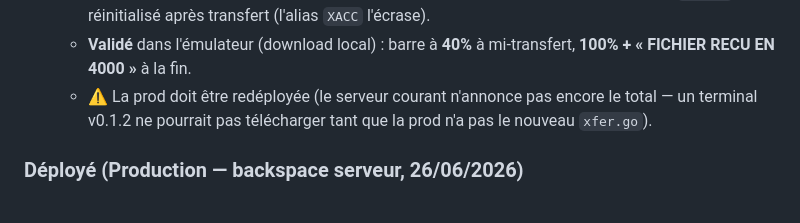
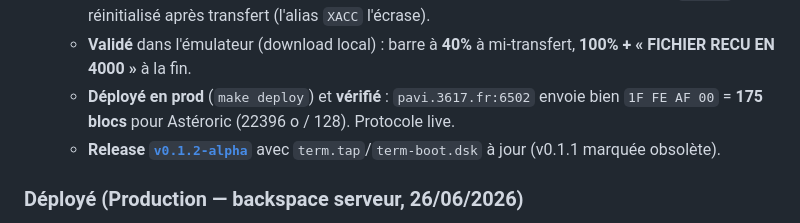
Before and after one commit to benedictemarty/bbsoric, a Markdown page: CHANGELOG.md, the part around the change. Drawn GitHub-style.

Commit message:
Prod : deploiement jauge XMODEM + release v0.1.2-alpha du terminal

```diff
--- a/CHANGELOG.md
+++ b/CHANGELOG.md
@@ -21,9 +21,10 @@ versionnage [SemVer](https://semver.org/lang/fr/).
     réinitialisé après transfert (l'alias `XACC` l'écrase).
   - **Validé** dans l'émulateur (download local) : barre à **40%** à mi-transfert,
     **100% + « FICHIER RECU EN 4000 »** à la fin.
-  - ⚠️ La prod doit être redéployée (le serveur courant n'annonce pas encore le
-    total — un terminal v0.1.2 ne pourrait pas télécharger tant que la prod n'a
-    pas le nouveau `xfer.go`).
+  - **Déployé en prod** (`make deploy`) et **vérifié** : `pavi.3617.fr:6502` envoie
+    bien `1F FE AF 00` = **175 blocs** pour Astéroric (22396 o / 128). Protocole live.
+  - **Release [`v0.1.2-alpha`](https://github.com/benedictemarty/bbsoric/releases/tag/v0.1.2-alpha)**
+    avec `term.tap`/`term-boot.dsk` à jour (v0.1.1 marquée obsolète).
 
 ### Déployé (Production — backspace serveur, 26/06/2026)
 - **Prod `pavi.3617.fr` mise à jour** (`make deploy`) avec la gestion backspace
```
